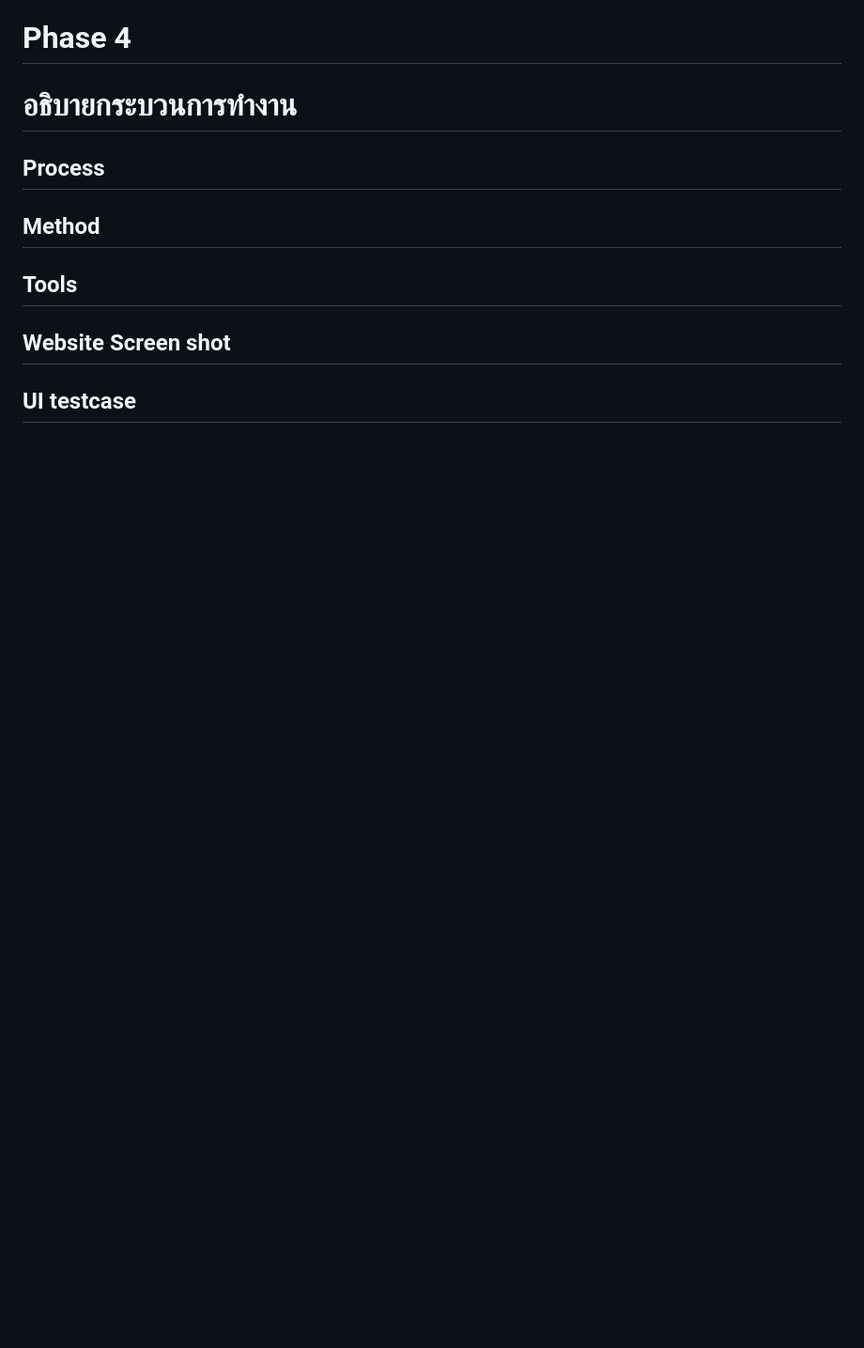
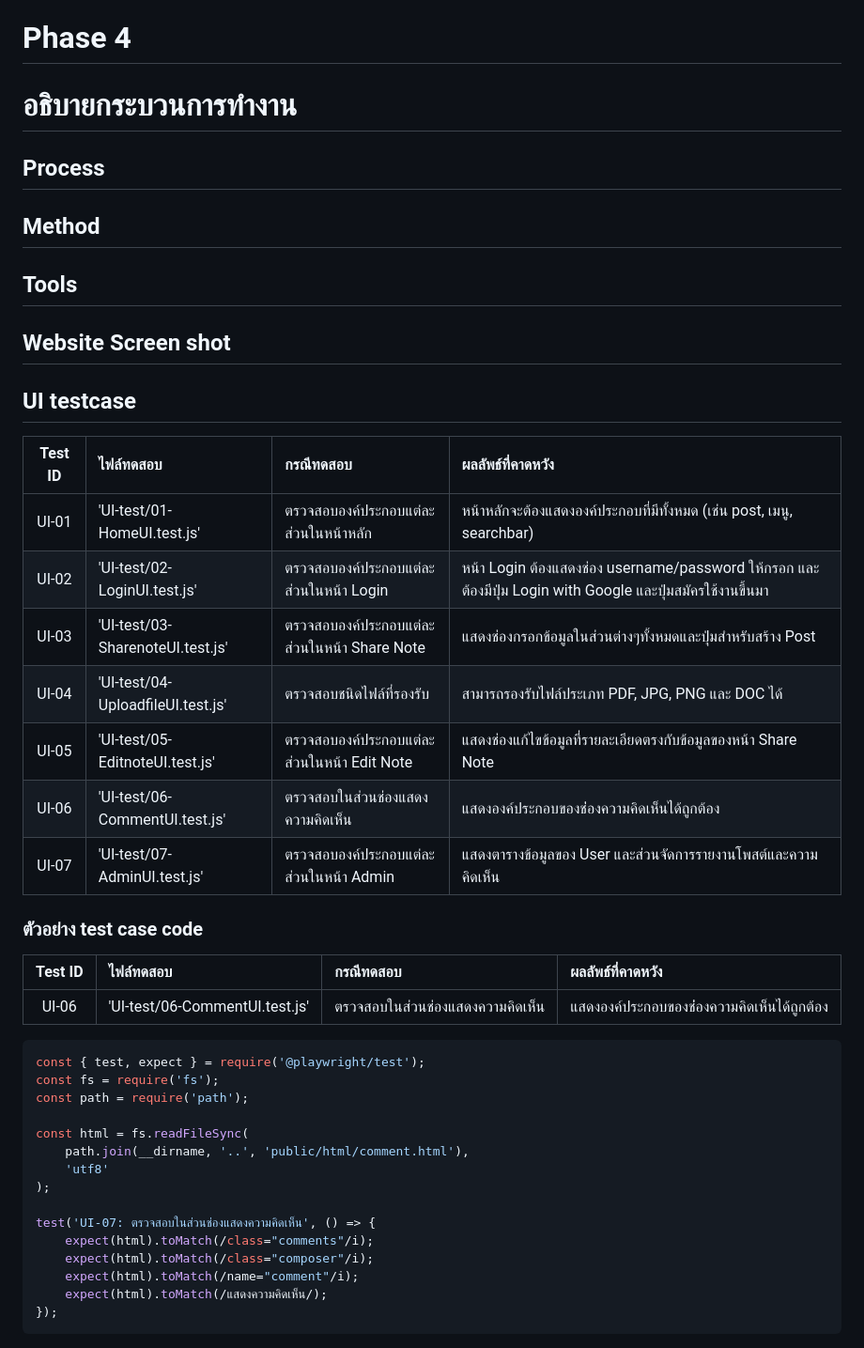
Before and after one commit to Supathida26/nongjeng, a Markdown page: README.md, the part around one of its changes. Shown at 94% size. Rendered like a GitHub page; blank space fills up the shorter version.

````diff
--- a/README.md
+++ b/README.md
@@ -807,3 +807,36 @@ test('TC-01: เข้าสู่ระบบด้วยฟิลด์ userna
 
 
 ## UI testcase
+| Test ID | ไฟล์ทดสอบ | กรณีทดสอบ | ผลลัพธ์ที่คาดหวัง |
+| :---: | :--- | :--- | :--- |
+| UI-01 | 'UI-test/01-HomeUI.test.js' | ตรวจสอบองค์ประกอบแต่ละส่วนในหน้าหลัก | หน้าหลักจะต้องแสดงองค์ประกอบที่มีทั้งหมด (เช่น post, เมนู, searchbar) |
+| UI-02 | 'UI-test/02-LoginUI.test.js' | ตรวจสอบองค์ประกอบแต่ละส่วนในหน้า Login | หน้า Login ต้องแสดงช่อง username/password ให้กรอก และต้องมีปุ่ม Login with Google และปุ่มสมัครใช้งานขึ้นมา |
+| UI-03 | 'UI-test/03-SharenoteUI.test.js' | ตรวจสอบองค์ประกอบแต่ละส่วนในหน้า Share Note | แสดงช่องกรอกข้อมูลในส่วนต่างๆทั้งหมดและปุ่มสำหรับสร้าง Post |
+| UI-04 | 'UI-test/04-UploadfileUI.test.js' | ตรวจสอบชนิดไฟล์ที่รองรับ | สามารถรองรับไฟล์ประเภท PDF, JPG, PNG และ DOC ได้ |
+| UI-05 | 'UI-test/05-EditnoteUI.test.js' | ตรวจสอบองค์ประกอบแต่ละส่วนในหน้า Edit Note |  แสดงช่องแก้ไขข้อมูลที่รายละเอียดตรงกับข้อมูลของหน้า Share Note |
+| UI-06 | 'UI-test/06-CommentUI.test.js' | ตรวจสอบในส่วนช่องแสดงความคิดเห็น | แสดงองค์ประกอบของช่่องความคิดเห็นได้ถูกต้อง |
+| UI-07 | 'UI-test/07-AdminUI.test.js' | ตรวจสอบองค์ประกอบแต่ละส่วนในหน้า Admin | แสดงตารางข้อมูลของ User และส่วนจัดการรายงานโพสต์และความคิดเห็น |
+
+### ตัวอย่าง test case code
+| Test ID | ไฟล์ทดสอบ | กรณีทดสอบ | ผลลัพธ์ที่คาดหวัง |
+| :---: | :--- | :--- | :--- |
+| UI-06 | 'UI-test/06-CommentUI.test.js' | ตรวจสอบในส่วนช่องแสดงความคิดเห็น | แสดงองค์ประกอบของช่่องความคิดเห็นได้ถูกต้อง |
+
+```javascript
+const { test, expect } = require('@playwright/test');
+const fs = require('fs');
+const path = require('path');
+
+const html = fs.readFileSync(
+    path.join(__dirname, '..', 'public/html/comment.html'),
+    'utf8'
+);
+
+test('UI-07: ตรวจสอบในส่วนช่องแสดงความคิดเห็น', () => {
+    expect(html).toMatch(/class="comments"/i);
+    expect(html).toMatch(/class="composer"/i);
+    expect(html).toMatch(/name="comment"/i);
+    expect(html).toMatch(/แสดงความคิดเห็น/);
+});
+```
+
````
Also changed, not shown: other parts of README.md (+9 -0 lines), images/UI_Testcase.png (added), images/Unit_Testcase.png (added), 2 other files.
